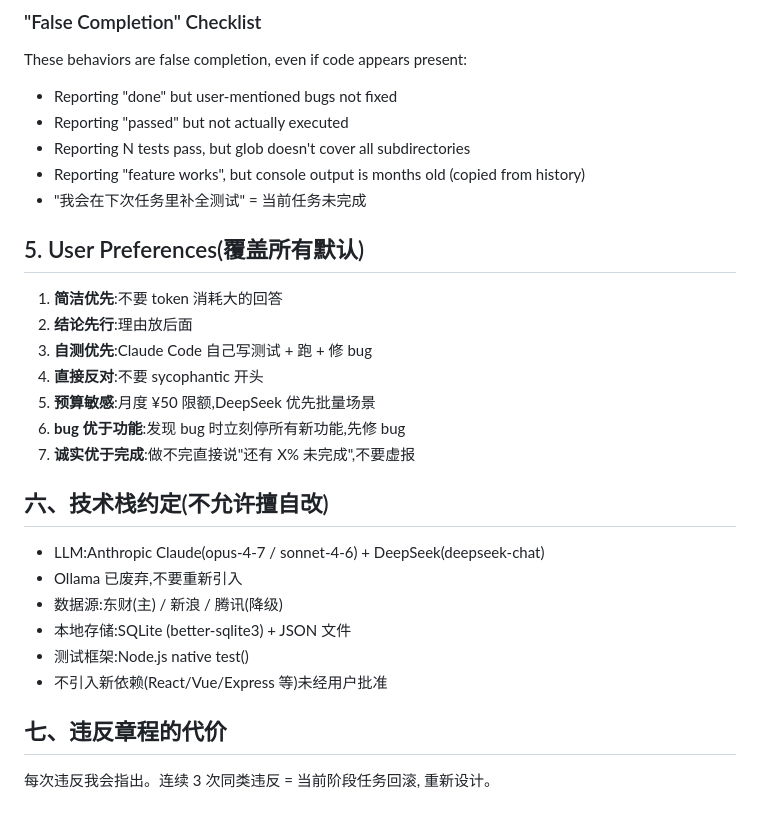
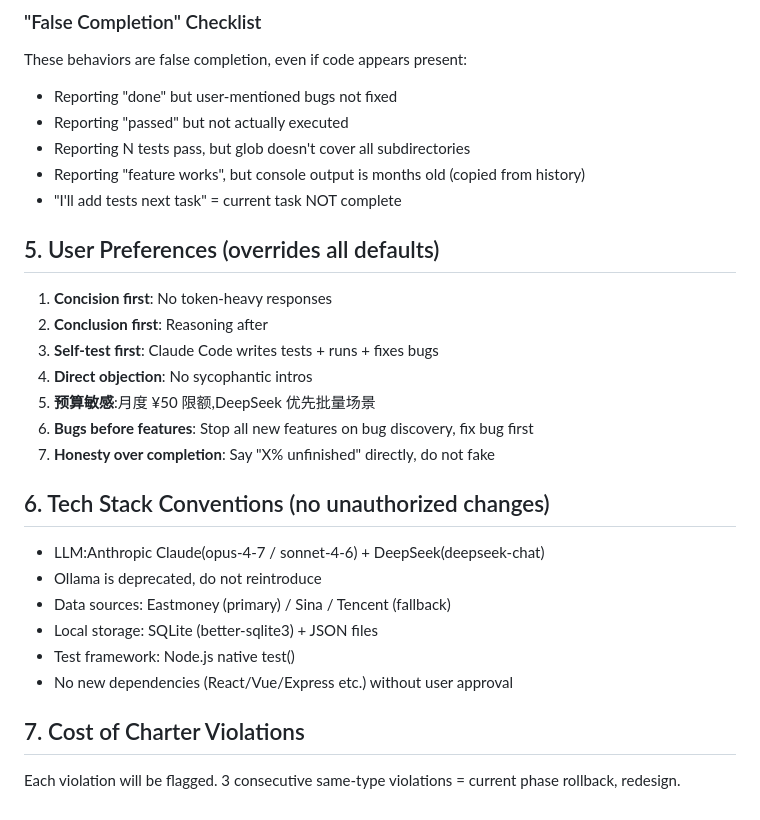
Before and after one commit to yuu-ramsey/eastmoney-monthly, a Markdown page: .claude-charter.md, the part around the change. Drawn GitHub-style.

Commit message:
Complete charter English localization

```diff
--- a/.claude-charter.md
+++ b/.claude-charter.md
@@ -96,28 +96,28 @@ These behaviors are false completion, even if code appears present:
 - Reporting "passed" but not actually executed
 - Reporting N tests pass, but glob doesn't cover all subdirectories
 - Reporting "feature works", but console output is months old (copied from history)
-- "我会在下次任务里补全测试" = 当前任务未完成
+- "I'll add tests next task" = current task NOT complete
 
-## 5. User Preferences(覆盖所有默认)
+## 5. User Preferences (overrides all defaults)
 
-1. **简洁优先**:不要 token 消耗大的回答
-2. **结论先行**:理由放后面
-3. **自测优先**:Claude Code 自己写测试 + 跑 + 修 bug
-4. **直接反对**:不要 sycophantic 开头
+1. **Concision first**: No token-heavy responses
+2. **Conclusion first**: Reasoning after
+3. **Self-test first**: Claude Code writes tests + runs + fixes bugs
+4. **Direct objection**: No sycophantic intros
 5. **预算敏感**:月度 ¥50 限额,DeepSeek 优先批量场景
-6. **bug 优于功能**:发现 bug 时立刻停所有新功能,先修 bug
-7. **诚实优于完成**:做不完直接说"还有 X% 未完成",不要虚报
+6. **Bugs before features**: Stop all new features on bug discovery, fix bug first
+7. **Honesty over completion**: Say "X% unfinished" directly, do not fake
 
-## 六、技术栈约定(不允许擅自改)
+## 6. Tech Stack Conventions (no unauthorized changes)
 
 - LLM:Anthropic Claude(opus-4-7 / sonnet-4-6) + DeepSeek(deepseek-chat)
-- Ollama 已废弃,不要重新引入
-- 数据源:东财(主) / 新浪 / 腾讯(降级)
-- 本地存储:SQLite (better-sqlite3) + JSON 文件
-- 测试框架:Node.js native test()
-- 不引入新依赖(React/Vue/Express 等)未经用户批准
+- Ollama is deprecated, do not reintroduce
+- Data sources: Eastmoney (primary) / Sina / Tencent (fallback)
+- Local storage: SQLite (better-sqlite3) + JSON files
+- Test framework: Node.js native test()
+- No new dependencies (React/Vue/Express etc.) without user approval
 
-## 七、违反章程的代价
+## 7. Cost of Charter Violations
 
-每次违反我会指出。连续 3 次同类违反 = 当前阶段任务回滚,
-重新设计。
+Each violation will be flagged. 3 consecutive same-type violations = current phase rollback,
+redesign.
```
